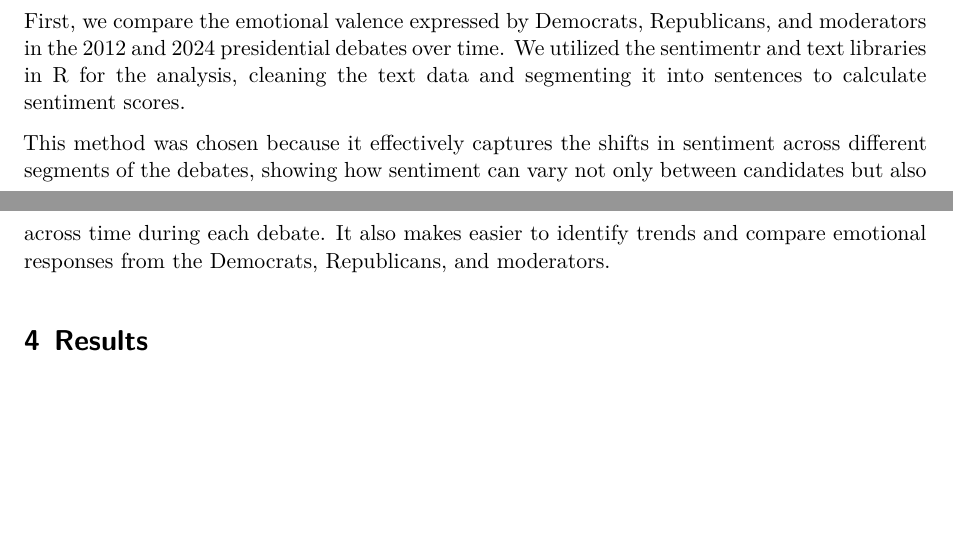
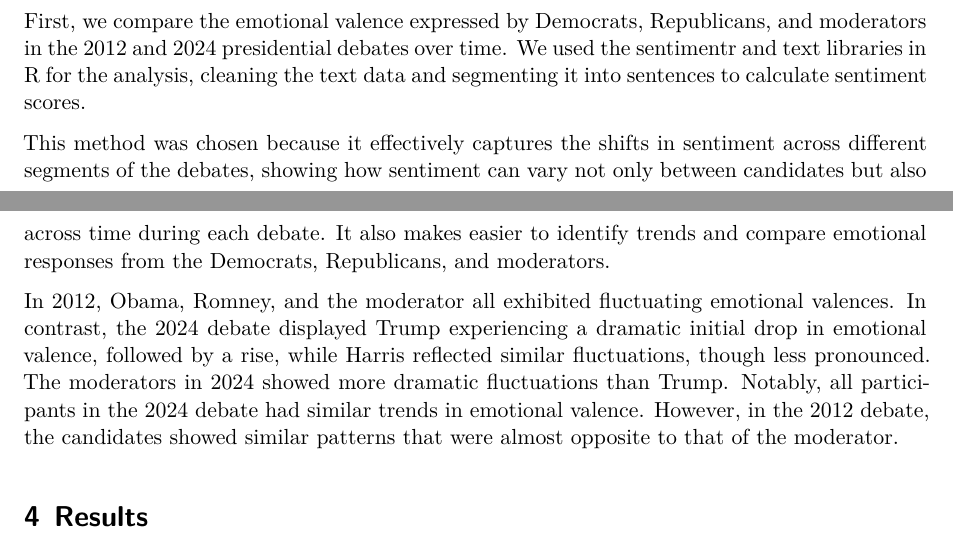
Before and after one commit to TakisGuzzler/CBE1, a Quarto document (CBE1.qmd): two parts of pages 3 and 4 of 5, joined at a grey line, cut so that both start at the same text, the shorter picture padded with empty space. Rendered offline with R 4.5, knitr and Pandoc in place of Quarto, then LaTeX, with nearby package versions; some code elsewhere in the file could not run offline; a font, style sheet, LaTeX package, included part or bibliography that could not be used is replaced or left out.

Commit message:
added descriptions for the emotional valence graphs

````diff
--- a/CBE1.qmd
+++ b/CBE1.qmd
@@ -255,11 +255,12 @@ plot(harris_mod_dct, type ="l", xlab = "Narrative Time", ylab = "Emotional Valen
 
 ```
 
-First, we compare the emotional valence expressed by Democrats, Republicans, and moderators in the 2012 and 2024 presidential debates over time. We utilized the sentimentr and text libraries in R for the analysis, cleaning the text data and segmenting it into sentences to calculate sentiment scores.
+First, we compare the emotional valence expressed by Democrats, Republicans, and moderators in the 2012 and 2024 presidential debates over time. We used the sentimentr and text libraries in R for the analysis, cleaning the text data and segmenting it into sentences to calculate sentiment scores.
 
 This method was chosen because it effectively captures the shifts in sentiment across different segments of the debates, showing how sentiment can vary not only between candidates but also across time during each debate. It also makes easier to identify trends and compare emotional responses from the Democrats, Republicans, and moderators.
 
 
+In 2012, Obama, Romney, and the moderator all exhibited fluctuating emotional valences. In contrast, the 2024 debate displayed Trump experiencing a dramatic initial drop in emotional valence, followed by a rise, while Harris reflected similar fluctuations, though less pronounced. The moderators in 2024 showed more dramatic fluctuations than Trump. Notably, all participants in the 2024 debate had similar trends in emotional valence. However, in the 2012 debate, the candidates showed similar patterns that were almost opposite to that of the moderator.
 
 # Results
 
````
